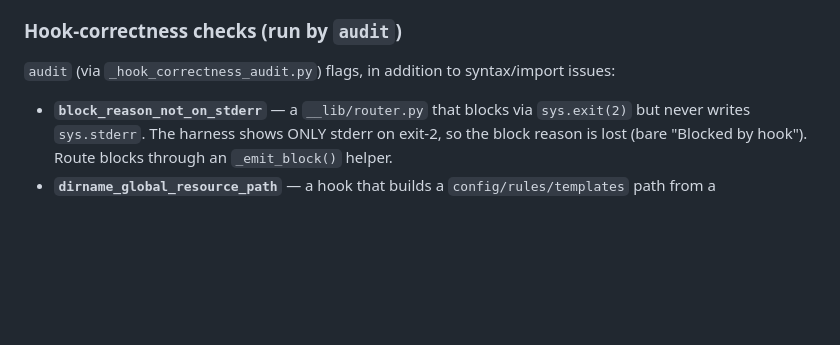
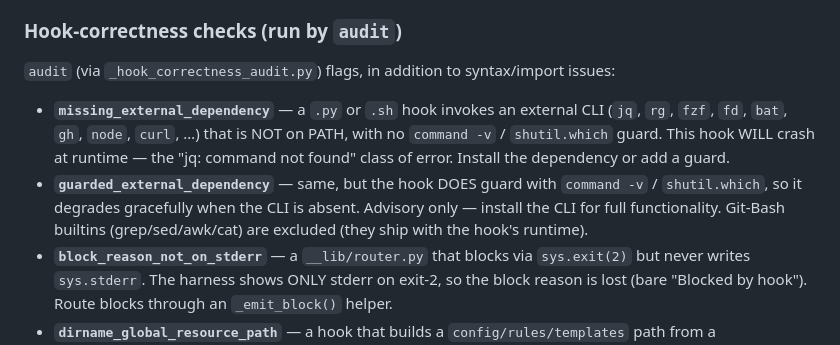
Before and after one commit to EndUser123/cc-skills-utils, a Markdown page: skills/plugin-installer/SKILL.md, the part around the change. Drawn GitHub-style; blank space fills up the shorter version.

Commit message:
docs(plugin-installer): SKILL.md update
Co-Authored-By: Claude Sonnet 4.6 <noreply@anthropic.com>

```diff
--- a/skills/plugin-installer/SKILL.md
+++ b/skills/plugin-installer/SKILL.md
@@ -149,6 +149,14 @@ hand-assembling the chain from settings.json + every hooks.json.
 
 `audit` (via `_hook_correctness_audit.py`) flags, in addition to syntax/import issues:
 
+- **`missing_external_dependency`** — a `.py` or `.sh` hook invokes an external CLI
+  (`jq`, `rg`, `fzf`, `fd`, `bat`, `gh`, `node`, `curl`, …) that is NOT on PATH, with
+  no `command -v` / `shutil.which` guard. This hook WILL crash at runtime — the
+  "jq: command not found" class of error. Install the dependency or add a guard.
+- **`guarded_external_dependency`** — same, but the hook DOES guard with `command -v`
+  / `shutil.which`, so it degrades gracefully when the CLI is absent. Advisory only —
+  install the CLI for full functionality. Git-Bash builtins (grep/sed/awk/cat) are
+  excluded (they ship with the hook's runtime).
 - **`block_reason_not_on_stderr`** — a `__lib/router.py` that blocks via `sys.exit(2)`
   but never writes `sys.stderr`. The harness shows ONLY stderr on exit-2, so the block
   reason is lost (bare "Blocked by hook"). Route blocks through an `_emit_block()` helper.
```
